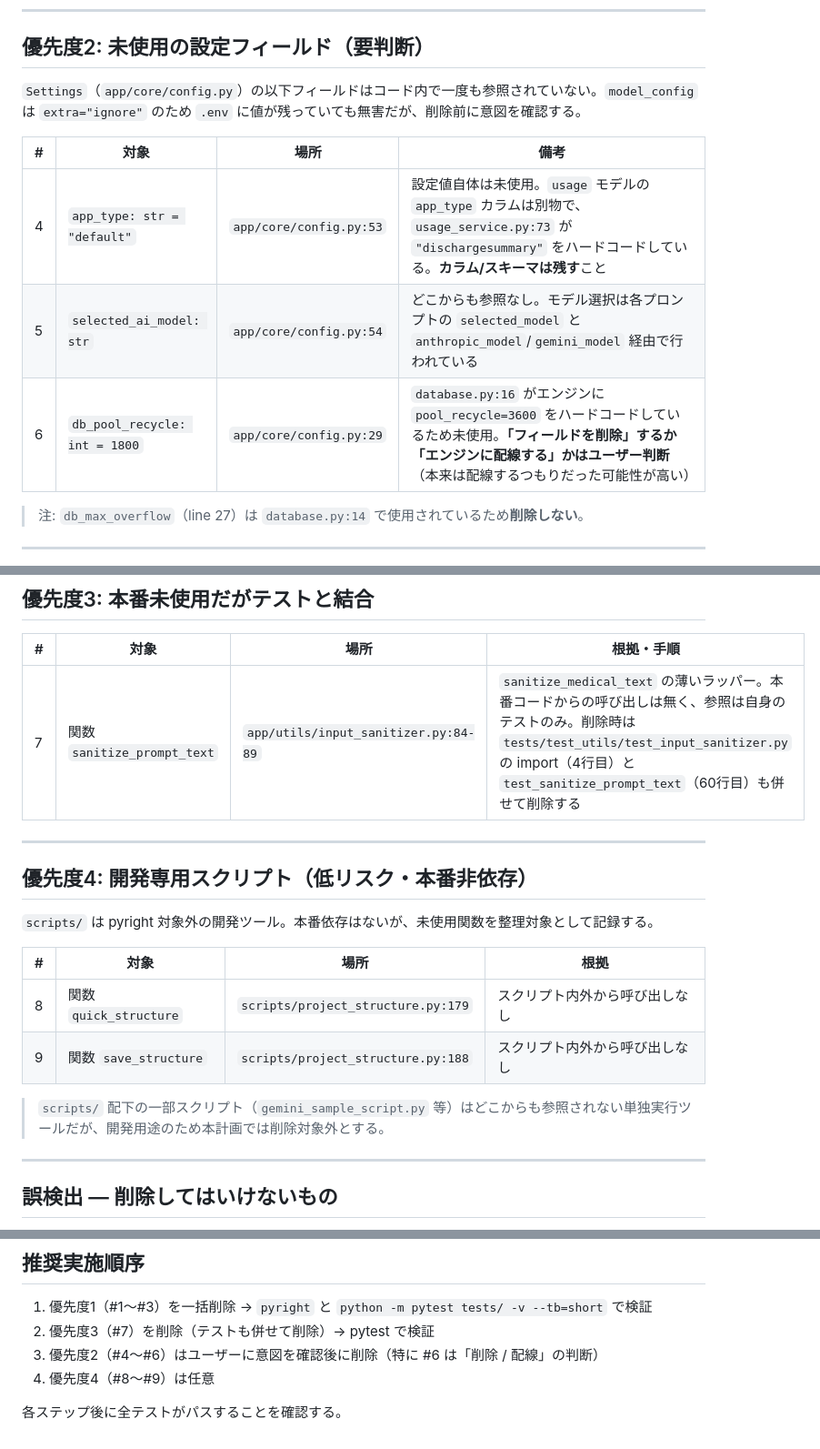
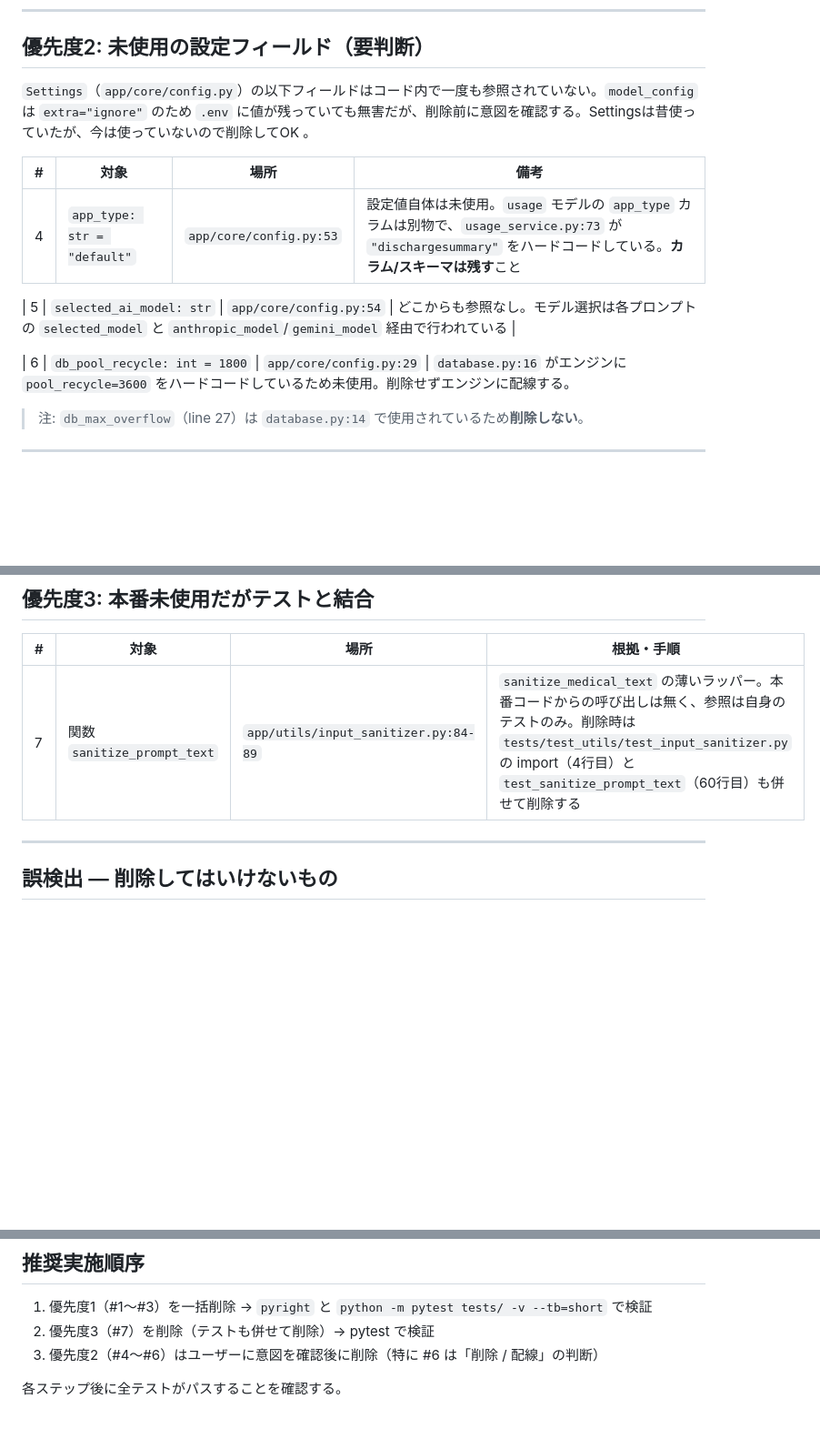
Before and after one commit to yokamoto5742/MediDocsReferral, a Markdown page: docs/dead-code-removal-plan.md, 3 parts joined by grey strips. Shown at 91% size. GitHub-like rendering; blank space fills up the shorter version.

Commit message:
📝 docs(dead-code-removal-plan): 未使用設定フィールドの削除計画を更新

```diff
--- a/docs/dead-code-removal-plan.md
+++ b/docs/dead-code-removal-plan.md
@@ -33,13 +33,15 @@
 
 ## 優先度2: 未使用の設定フィールド（要判断）
 
-`Settings`（`app/core/config.py`）の以下フィールドはコード内で一度も参照されていない。`model_config` は `extra="ignore"` のため `.env` に値が残っていても無害だが、削除前に意図を確認する。
+`Settings`（`app/core/config.py`）の以下フィールドはコード内で一度も参照されていない。`model_config` は `extra="ignore"` のため `.env` に値が残っていても無害だが、削除前に意図を確認する。Settingsは昔使っていたが、今は使っていないので削除してOK 。
 
 | # | 対象 | 場所 | 備考 |
 |---|------|------|------|
 | 4 | `app_type: str = "default"` | `app/core/config.py:53` | 設定値自体は未使用。`usage` モデルの `app_type` カラムは別物で、`usage_service.py:73` が `"dischargesummary"` をハードコードしている。**カラム/スキーマは残す**こと |
+
 | 5 | `selected_ai_model: str` | `app/core/config.py:54` | どこからも参照なし。モデル選択は各プロンプトの `selected_model` と `anthropic_model`/`gemini_model` 経由で行われている |
-| 6 | `db_pool_recycle: int = 1800` | `app/core/config.py:29` | `database.py:16` がエンジンに `pool_recycle=3600` をハードコードしているため未使用。**「フィールドを削除」するか「エンジンに配線する」かはユーザー判断**（本来は配線するつもりだった可能性が高い） |
+
+| 6 | `db_pool_recycle: int = 1800` | `app/core/config.py:29` | `database.py:16` がエンジンに `pool_recycle=3600` をハードコードしているため未使用。削除せずエンジンに配線する。
 
 > 注: `db_max_overflow`（line 27）は `database.py:14` で使用されているため**削除しない**。
 
@@ -50,19 +52,6 @@
 | # | 対象 | 場所 | 根拠・手順 |
 |---|------|------|-----------|
 | 7 | 関数 `sanitize_prompt_text` | `app/utils/input_sanitizer.py:84-89` | `sanitize_medical_text` の薄いラッパー。本番コードからの呼び出しは無く、参照は自身のテストのみ。削除時は `tests/test_utils/test_input_sanitizer.py` の import（4行目）と `test_sanitize_prompt_text`（60行目）も併せて削除する |
-
----
-
-## 優先度4: 開発専用スクリプト（低リスク・本番非依存）
-
-`scripts/` は pyright 対象外の開発ツール。本番依存はないが、未使用関数を整理対象として記録する。
-
-| # | 対象 | 場所 | 根拠 |
-|---|------|------|------|
-| 8 | 関数 `quick_structure` | `scripts/project_structure.py:179` | スクリプト内外から呼び出しなし |
-| 9 | 関数 `save_structure` | `scripts/project_structure.py:188` | スクリプト内外から呼び出しなし |
-
-> `scripts/` 配下の一部スクリプト（`gemini_sample_script.py` 等）はどこからも参照されない単独実行ツールだが、開発用途のため本計画では削除対象外とする。
 
 ---
 
@@ -84,6 +73,5 @@ vulture が候補として挙げたが、実際にはフレームワーク経由
 1. 優先度1（#1〜#3）を一括削除 → `pyright` と `python -m pytest tests/ -v --tb=short` で検証
 2. 優先度3（#7）を削除（テストも併せて削除）→ pytest で検証
 3. 優先度2（#4〜#6）はユーザーに意図を確認後に削除（特に #6 は「削除 / 配線」の判断）
-4. 優先度4（#8〜#9）は任意
 
 各ステップ後に全テストがパスすることを確認する。
```
